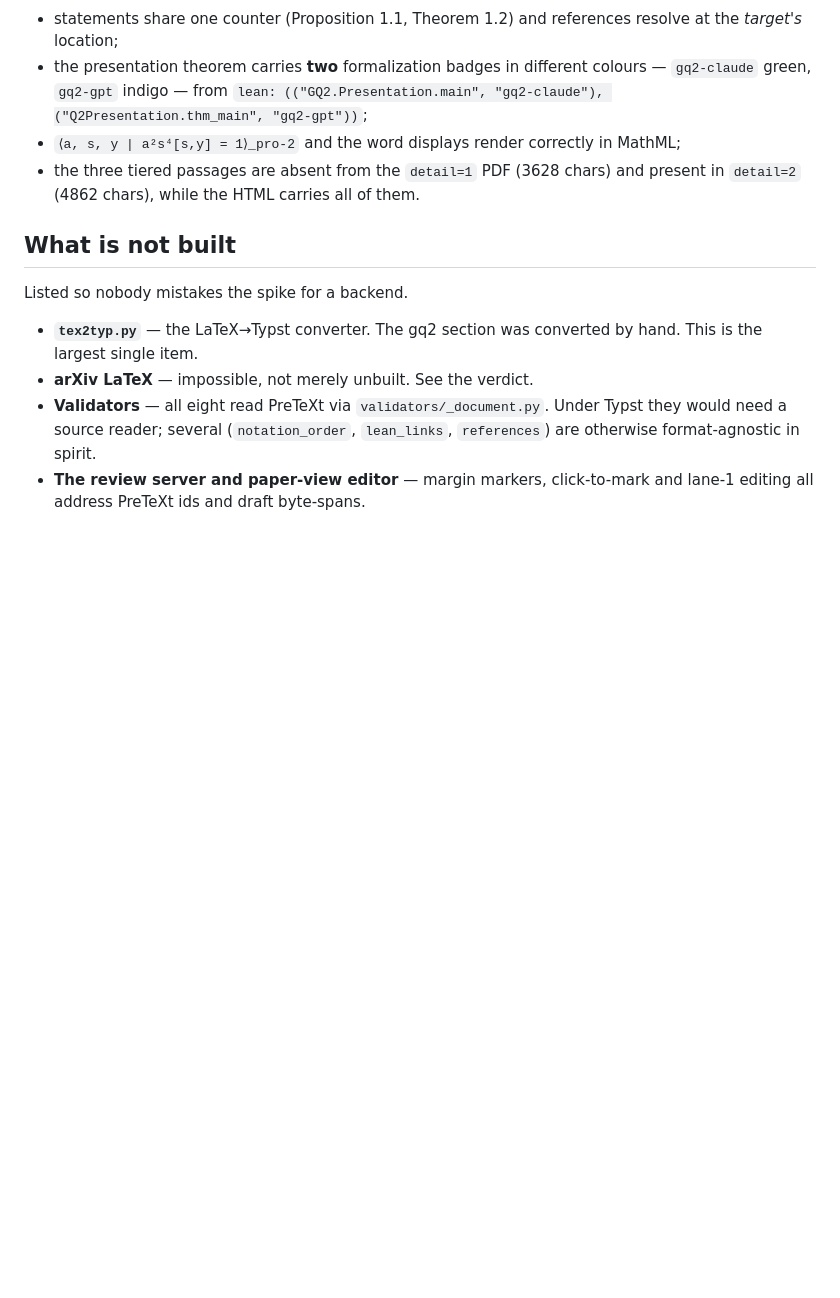
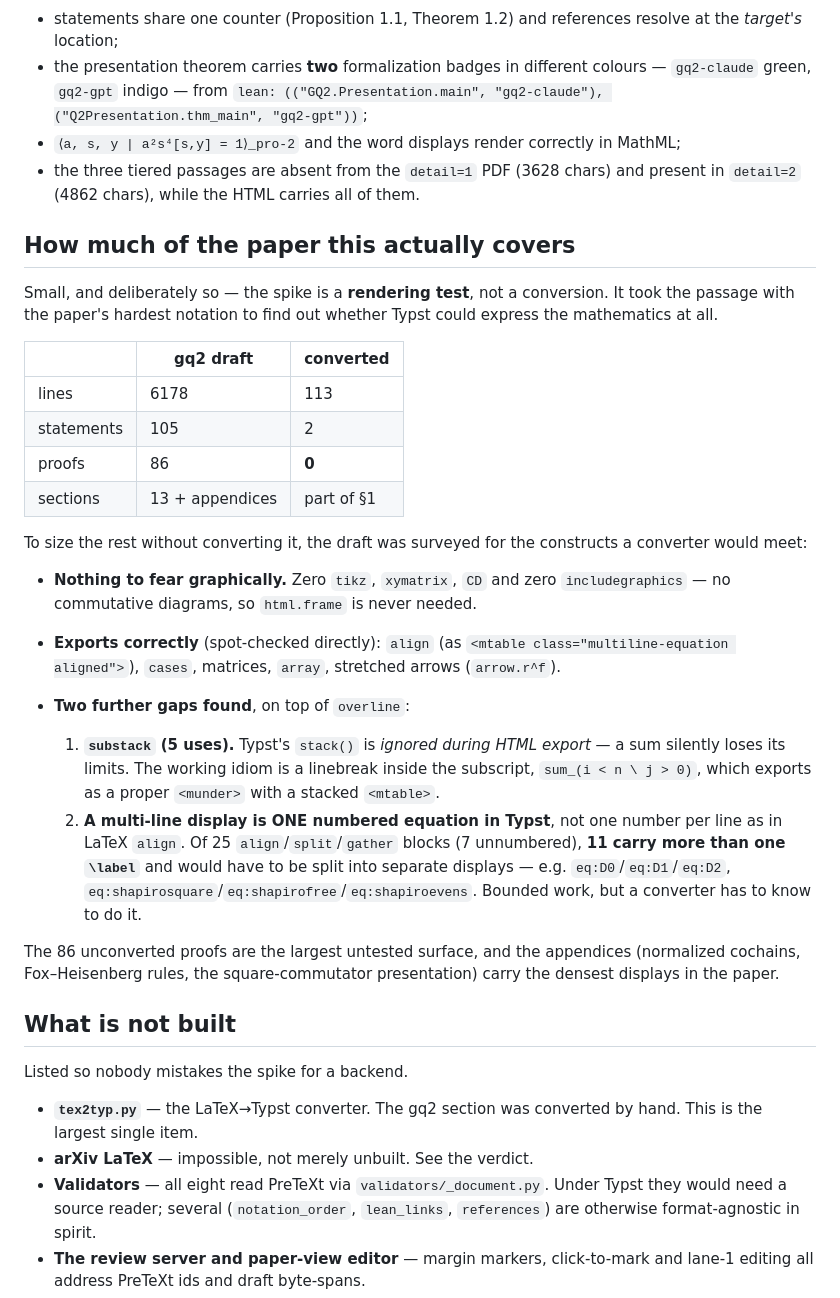
Before and after one commit to roed-math/paperforge, a Markdown page: docs/TYPST-BACKEND.md, the part around the change. GitHub-like rendering; blank space fills up the shorter version.

Commit message:
TYPST-BACKEND: size the spike honestly, survey the rest of the draft
The converted sample is 113 of the draft's 6178 lines: 2 of 105 statements and
none of the 86 proofs. Say so, and survey the constructs a converter would meet
rather than leaving them unknown.

Good news first: zero tikz/xymatrix/CD and zero includegraphics in the draft, so
no commutative diagrams and no need for html.frame; align, cases, matrices,
array and stretched arrows all export correctly.

Two gaps beyond `overline`:
  - substack (5 uses) — Typst's stack() is ignored during HTML export and the
    sum silently loses its limits; `sum_(i < n \ j > 0)` is the working idiom.
  - a multi-line display is ONE numbered equation in Typst, not one per line.
    11 of 25 align/split/gather blocks carry more than one label and would need
    splitting into separate displays.

Co-Authored-By: Claude Opus 5 <noreply@anthropic.com>

```diff
--- a/docs/TYPST-BACKEND.md
+++ b/docs/TYPST-BACKEND.md
@@ -175,6 +175,44 @@ It builds to HTML plus three PDFs with **zero warnings**, and:
 - the three tiered passages are absent from the `detail=1` PDF (3628 chars) and
   present in `detail=2` (4862 chars), while the HTML carries all of them.
 
+## How much of the paper this actually covers
+
+Small, and deliberately so — the spike is a **rendering test**, not a
+conversion. It took the passage with the paper's hardest notation to find out
+whether Typst could express the mathematics at all.
+
+| | gq2 draft | converted |
+|---|---|---|
+| lines | 6178 | 113 |
+| statements | 105 | 2 |
+| proofs | 86 | **0** |
+| sections | 13 + appendices | part of §1 |
+
+To size the rest without converting it, the draft was surveyed for the
+constructs a converter would meet:
+
+- **Nothing to fear graphically.** Zero `tikz`, `xymatrix`, `CD` and zero
+  `includegraphics` — no commutative diagrams, so `html.frame` is never needed.
+- **Exports correctly** (spot-checked directly): `align` (as
+  `<mtable class="multiline-equation aligned">`), `cases`, matrices, `array`,
+  stretched arrows (`arrow.r^f`).
+- **Two further gaps found**, on top of `overline`:
+
+  1. **`substack` (5 uses).** Typst's `stack()` is *ignored during HTML export* —
+     a sum silently loses its limits. The working idiom is a linebreak inside
+     the subscript, `sum_(i < n \ j > 0)`, which exports as a proper
+     `<munder>` with a stacked `<mtable>`.
+  2. **A multi-line display is ONE numbered equation in Typst**, not one number
+     per line as in LaTeX `align`. Of 25 `align`/`split`/`gather` blocks
+     (7 unnumbered), **11 carry more than one `\label`** and would have to be
+     split into separate displays — e.g. `eq:D0`/`eq:D1`/`eq:D2`,
+     `eq:shapirosquare`/`eq:shapirofree`/`eq:shapiroevens`. Bounded work, but a
+     converter has to know to do it.
+
+The 86 unconverted proofs are the largest untested surface, and the appendices
+(normalized cochains, Fox–Heisenberg rules, the square-commutator presentation)
+carry the densest displays in the paper.
+
 ## What is not built
 
 Listed so nobody mistakes the spike for a backend.
```
